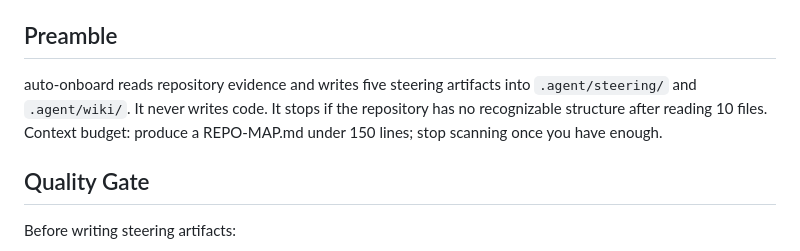
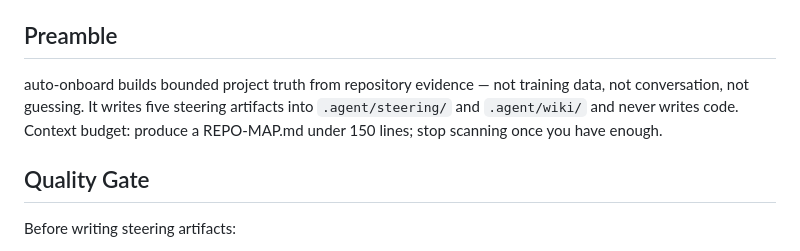
Before and after one commit to appautomaton/automaton, a Markdown page: skills/auto-onboard/SKILL.md, the part around the change. Drawn GitHub-style.

```diff
--- a/skills/auto-onboard/SKILL.md
+++ b/skills/auto-onboard/SKILL.md
@@ -15,7 +15,7 @@ First action: run `scripts/get-context.mjs` from this skill's installed director
 
 ## Preamble
 
-auto-onboard reads repository evidence and writes five steering artifacts into `.agent/steering/` and `.agent/wiki/`. It never writes code. It stops if the repository has no recognizable structure after reading 10 files. Context budget: produce a REPO-MAP.md under 150 lines; stop scanning once you have enough.
+auto-onboard builds bounded project truth from repository evidence — not training data, not conversation, not guessing. It writes five steering artifacts into `.agent/steering/` and `.agent/wiki/` and never writes code. Context budget: produce a REPO-MAP.md under 150 lines; stop scanning once you have enough.
 
 ## Quality Gate
 
```
Also changed, not shown: skills/auto-execute/SKILL.md (+1 -1 lines).
